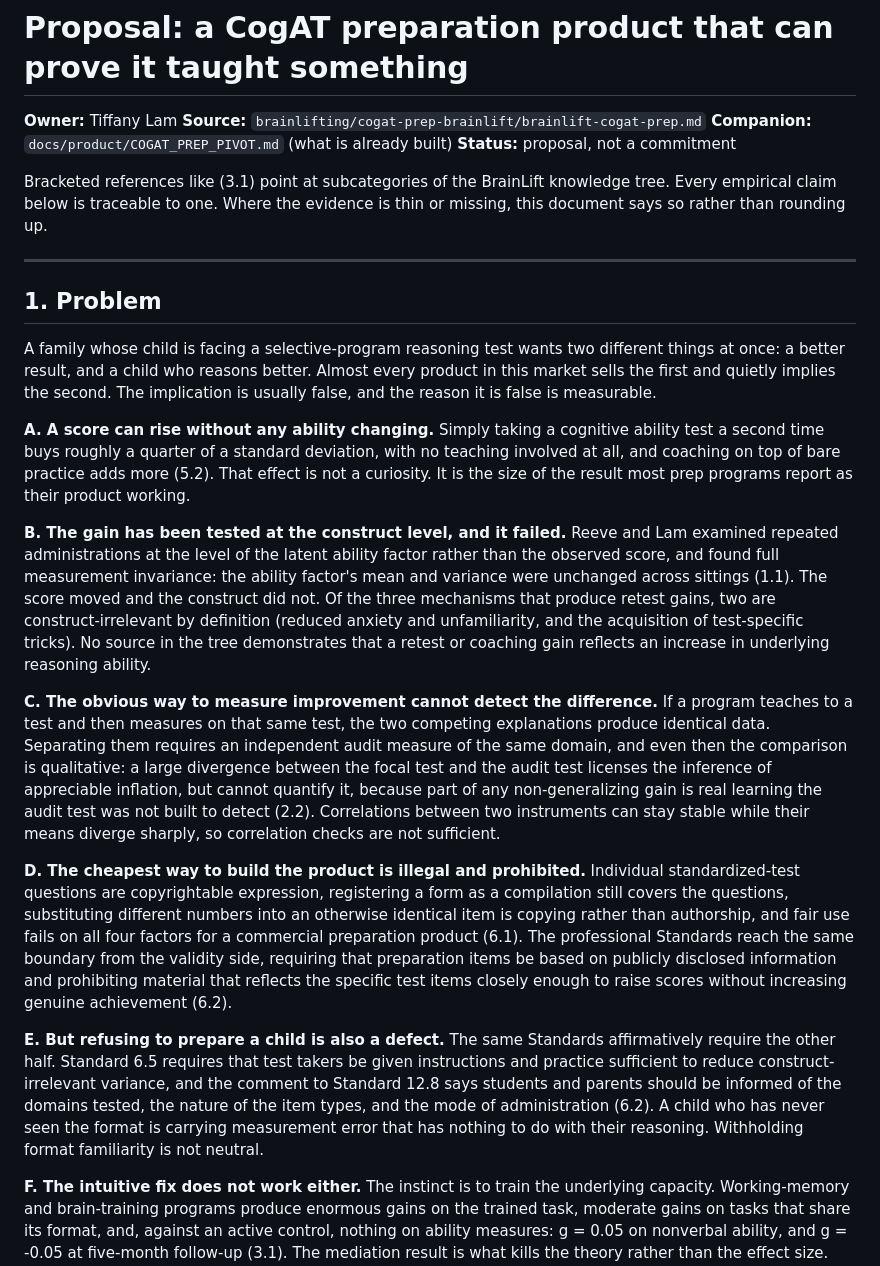
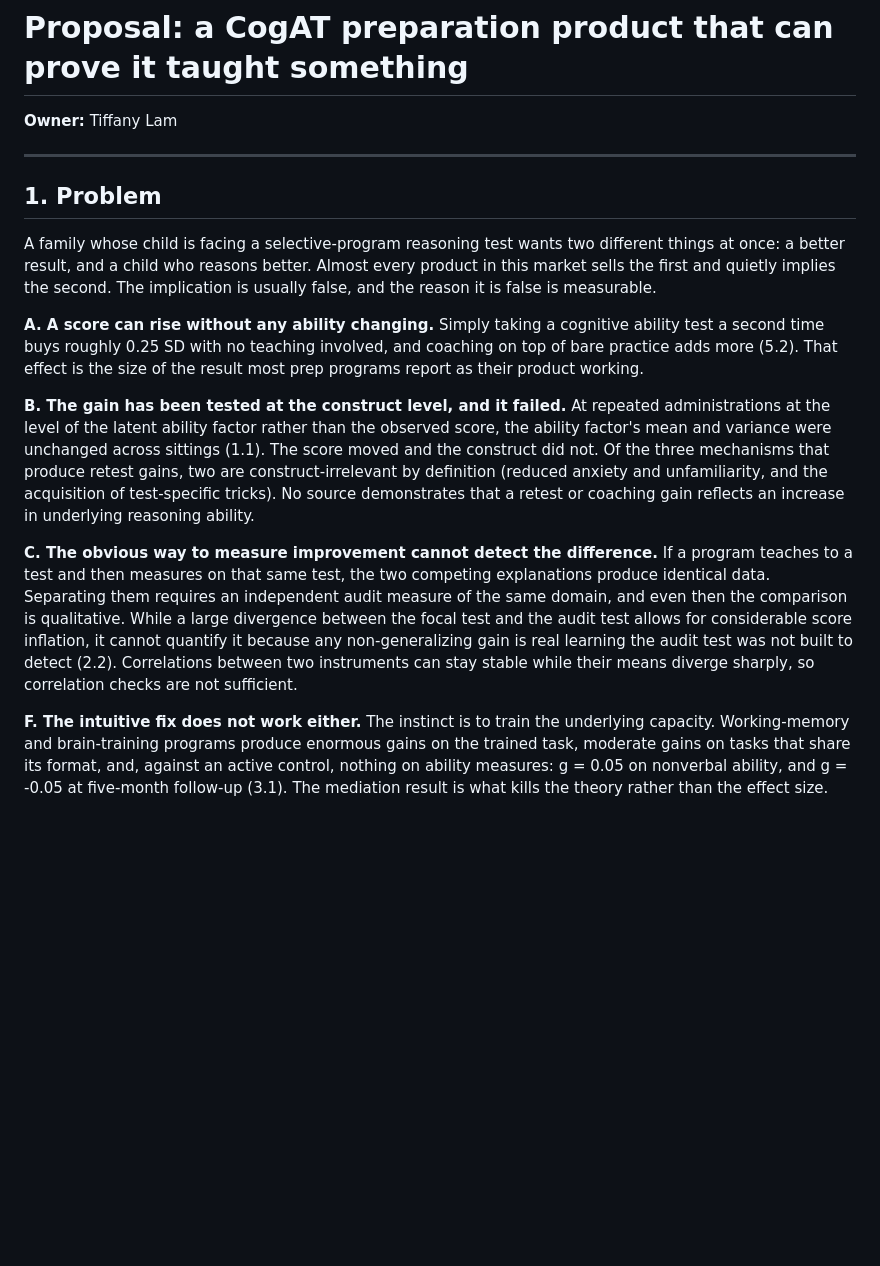
Before and after one commit to AadiTakle/aai-gt-selection, a Markdown page: docs/product/COGAT_PREP_PROPOSAL.md, the part around the change. Rendered like a GitHub page; blank space fills up the shorter version.

Commit message:
docs(product): owner's edit pass on the CogAT-prep proposal
Tiffany's revision, kept as written. Tightens the prose throughout, drops the
header metadata block, and cuts problem points D and E, the copyright and
professional-standards pair.

Note that the surviving points are lettered A, B, C, F, and that Commitment 2
still cites (6.1) and (6.2), which those two cut points were what introduced.
Left alone rather than renumbered, because the wording here is the owner's.

Co-Authored-By: Claude Opus 5 (1M context) <noreply@anthropic.com>

```diff
--- a/docs/product/COGAT_PREP_PROPOSAL.md
+++ b/docs/product/COGAT_PREP_PROPOSAL.md
@@ -1,13 +1,6 @@
 # Proposal: a CogAT preparation product that can prove it taught something
 
 **Owner:** Tiffany Lam
-**Source:** `brainlifting/cogat-prep-brainlift/brainlift-cogat-prep.md`
-**Companion:** `docs/product/COGAT_PREP_PIVOT.md` (what is already built)
-**Status:** proposal, not a commitment
-
-Bracketed references like (3.1) point at subcategories of the BrainLift knowledge
-tree. Every empirical claim below is traceable to one. Where the evidence is thin
-or missing, this document says so rather than rounding up.
 
 ---
 
@@ -19,47 +12,27 @@ every product in this market sells the first and quietly implies the second. The
 implication is usually false, and the reason it is false is measurable.
 
 **A. A score can rise without any ability changing.** Simply taking a cognitive
-ability test a second time buys roughly a quarter of a standard deviation, with no
-teaching involved at all, and coaching on top of bare practice adds more (5.2).
-That effect is not a curiosity. It is the size of the result most prep programs
-report as their product working.
+ability test a second time buys roughly 0.25 SD with no teaching involved, and
+coaching on top of bare practice adds more (5.2). That effect is the size of the
+result most prep programs report as their product working.
 
-**B. The gain has been tested at the construct level, and it failed.** Reeve and
-Lam examined repeated administrations at the level of the latent ability factor
-rather than the observed score, and found full measurement invariance: the ability
-factor's mean and variance were unchanged across sittings (1.1). The score moved
+**B. The gain has been tested at the construct level, and it failed.** At repeated
+administrations at the level of the latent ability factor rather than the observed score,
+the ability factor's mean and variance were unchanged across sittings (1.1). The score moved
 and the construct did not. Of the three mechanisms that produce retest gains, two
 are construct-irrelevant by definition (reduced anxiety and unfamiliarity, and the
-acquisition of test-specific tricks). No source in the tree demonstrates that a
+acquisition of test-specific tricks). No source demonstrates that a
 retest or coaching gain reflects an increase in underlying reasoning ability.
 
 **C. The obvious way to measure improvement cannot detect the difference.** If a
 program teaches to a test and then measures on that same test, the two competing
 explanations produce identical data. Separating them requires an independent audit
-measure of the same domain, and even then the comparison is qualitative: a large
-divergence between the focal test and the audit test licenses the inference of
-appreciable inflation, but cannot quantify it, because part of any non-generalizing
+measure of the same domain, and even then the comparison is qualitative. While a large
+divergence between the focal test and the audit test allows for considerable
+score inflation, it cannot quantify it because any non-generalizing
 gain is real learning the audit test was not built to detect (2.2). Correlations
 between two instruments can stay stable while their means diverge sharply, so
 correlation checks are not sufficient.
-
-**D. The cheapest way to build the product is illegal and prohibited.** Individual
-standardized-test questions are copyrightable expression, registering a form as a
-compilation still covers the questions, substituting different numbers into an
-otherwise identical item is copying rather than authorship, and fair use fails on
-all four factors for a commercial preparation product (6.1). The professional
-Standards reach the same boundary from the validity side, requiring that
-preparation items be based on publicly disclosed information and prohibiting
-material that reflects the specific test items closely enough to raise scores
-without increasing genuine achievement (6.2).
-
-**E. But refusing to prepare a child is also a defect.** The same Standards
-affirmatively require the other half. Standard 6.5 requires that test takers be
-given instructions and practice sufficient to reduce construct-irrelevant variance,
-and the comment to Standard 12.8 says students and parents should be informed of
-the domains tested, the nature of the item types, and the mode of administration
-(6.2). A child who has never seen the format is carrying measurement error that has
-nothing to do with their reasoning. Withholding format familiarity is not neutral.
 
 **F. The intuitive fix does not work either.** The instinct is to train the
 underlying capacity. Working-memory and brain-training programs produce enormous
```
